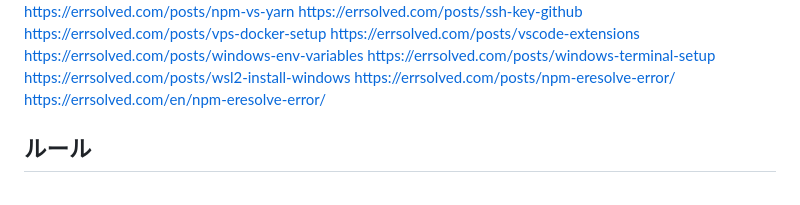
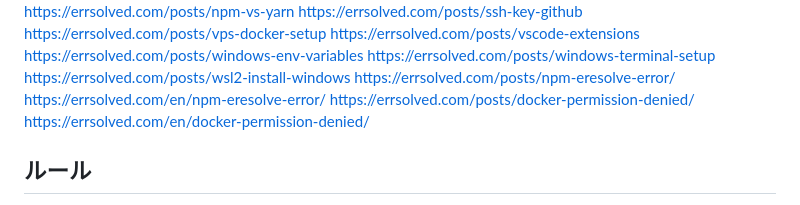
Before and after one commit to uuii13524-afk/shaky-shell, a Markdown page: index_progress.md, the part around the change. GitHub-like rendering.

Commit message:
add: docker-permission-denied (JA+EN)

```diff
--- a/index_progress.md
+++ b/index_progress.md
@@ -80,6 +80,8 @@ https://errsolved.com/posts/windows-terminal-setup
 https://errsolved.com/posts/wsl2-install-windows
 https://errsolved.com/posts/npm-eresolve-error/
 https://errsolved.com/en/npm-eresolve-error/
+https://errsolved.com/posts/docker-permission-denied/
+https://errsolved.com/en/docker-permission-denied/
 
 ## ルール
 - 申請できる限り毎日申請する
```
Also changed, not shown: 2 other files.
